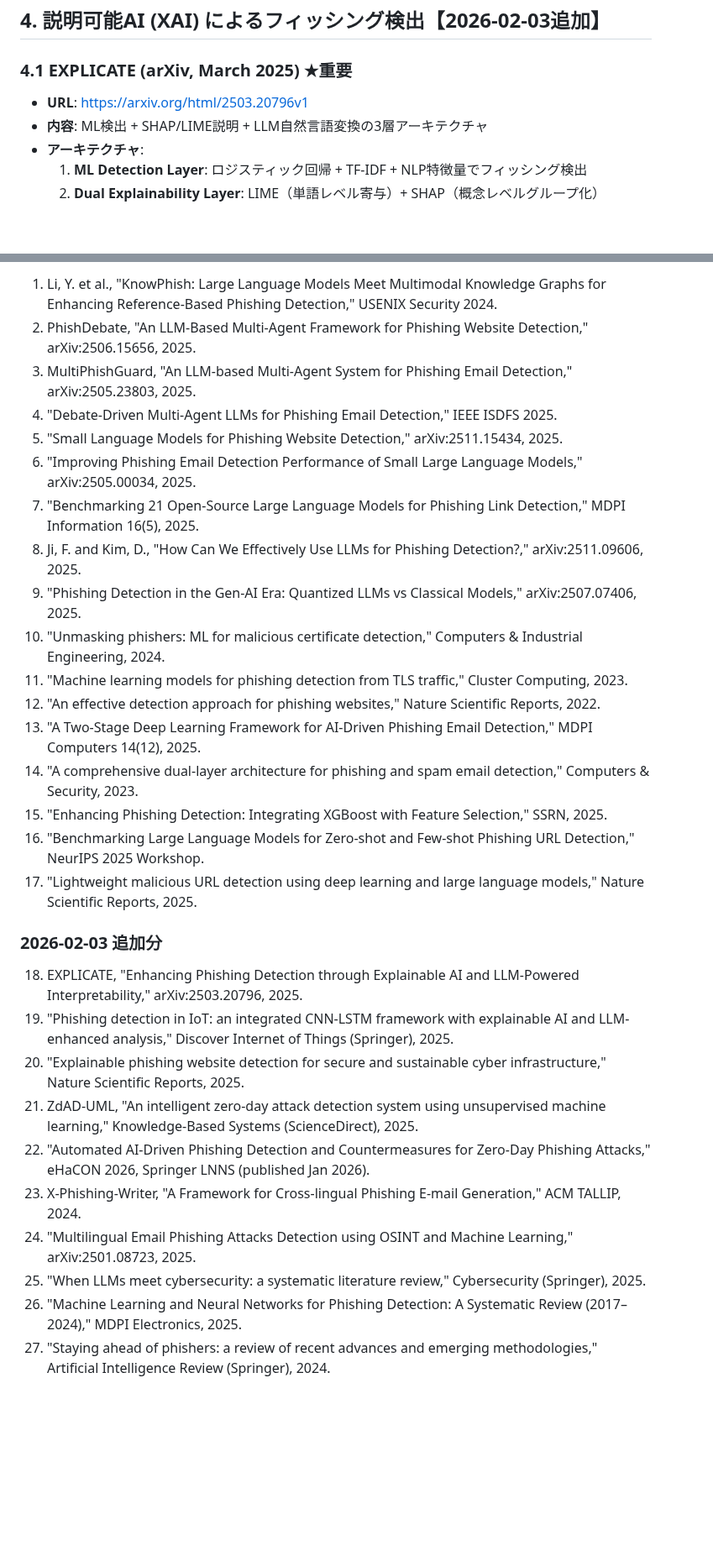
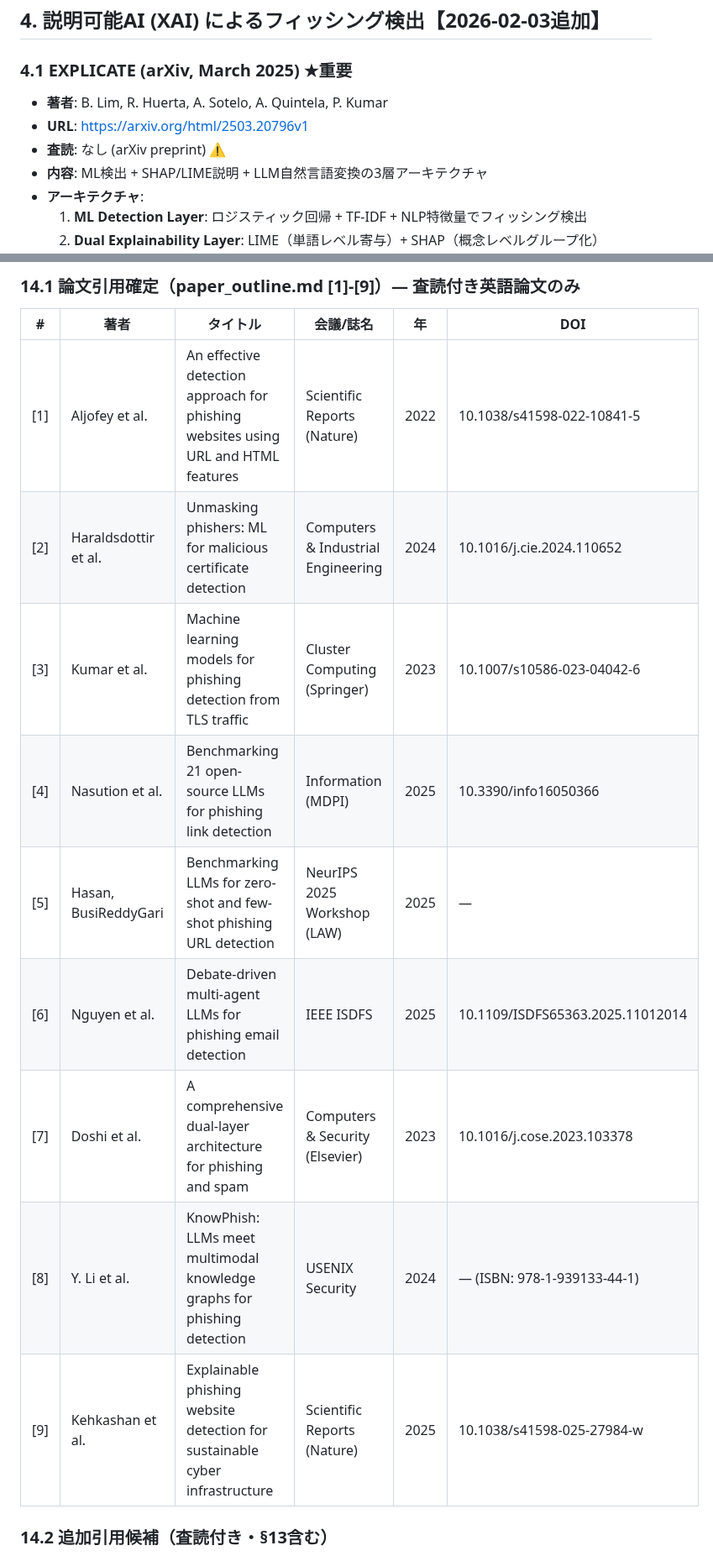
Before and after one commit to iasomura/nextstep2026, a Markdown page: docs/research/related_work.md, 2 parts joined by grey strips. Shown at 84% size. Rendered like a GitHub page; blank space fills up the shorter version.

```diff
--- a/docs/research/related_work.md
+++ b/docs/research/related_work.md
@@ -118,7 +142,9 @@
 ## 4. 説明可能AI (XAI) によるフィッシング検出【2026-02-03追加】
 
 ### 4.1 EXPLICATE (arXiv, March 2025) ★重要
+- **著者**: B. Lim, R. Huerta, A. Sotelo, A. Quintela, P. Kumar
 - **URL**: https://arxiv.org/html/2503.20796v1
+- **査読**: なし (arXiv preprint) ⚠️
 - **内容**: ML検出 + SHAP/LIME説明 + LLM自然言語変換の3層アーキテクチャ
 - **アーキテクチャ**:
   1. **ML Detection Layer**: ロジスティック回帰 + TF-IDF + NLP特徴量でフィッシング検出
@@ -753,32 +788,17 @@ Stage3の価値は「全体F1の改善」ではなく「難しいケースの救
 
-1. Li, Y. et al., "KnowPhish: Large Language Models Meet Multimodal Knowledge Graphs for Enhancing Reference-Based Phishing Detection," USENIX Security 2024.
-2. PhishDebate, "An LLM-Based Multi-Agent Framework for Phishing Website Detection," arXiv:2506.15656, 2025.
-3. MultiPhishGuard, "An LLM-based Multi-Agent System for Phishing Email Detection," arXiv:2505.23803, 2025.
-4. "Debate-Driven Multi-Agent LLMs for Phishing Email Detection," IEEE ISDFS 2025.
-5. "Small Language Models for Phishing Website Detection," arXiv:2511.15434, 2025.
-6. "Improving Phishing Email Detection Performance of Small Large Language Models," arXiv:2505.00034, 2025.
-7. "Benchmarking 21 Open-Source Large Language Models for Phishing Link Detection," MDPI Information 16(5), 2025.
-8. Ji, F. and Kim, D., "How Can We Effectively Use LLMs for Phishing Detection?," arXiv:2511.09606, 2025.
-9. "Phishing Detection in the Gen-AI Era: Quantized LLMs vs Classical Models," arXiv:2507.07406, 2025.
-10. "Unmasking phishers: ML for malicious certificate detection," Computers & Industrial Engineering, 2024.
-11. "Machine learning models for phishing detection from TLS traffic," Cluster Computing, 2023.
-12. "An effective detection approach for phishing websites," Nature Scientific Reports, 2022.
-13. "A Two-Stage Deep Learning Framework for AI-Driven Phishing Email Detection," MDPI Computers 14(12), 2025.
-14. "A comprehensive dual-layer architecture for phishing and spam email detection," Computers & Security, 2023.
-15. "Enhancing Phishing Detection: Integrating XGBoost with Feature Selection," SSRN, 2025.
-16. "Benchmarking Large Language Models for Zero-shot and Few-shot Phishing URL Detection," NeurIPS 2025 Workshop.
-17. "Lightweight malicious URL detection using deep learning and large language models," Nature Scientific Reports, 2025.
+### 14.1 論文引用確定（paper_outline.md [1]-[9]）— 査読付き英語論文のみ
 
-### 2026-02-03 追加分
+| # | 著者 | タイトル | 会議/誌名 | 年 | DOI |
+|---|------|---------|----------|-----|-----|
+| [1] | Aljofey et al. | An effective detection approach for phishing websites using URL and HTML features | Scientific Reports (Nature) | 2022 | 10.1038/s41598-022-10841-5 |
+| [2] | Haraldsdottir et al. | Unmasking phishers: ML for malicious certificate detection | Computers & Industrial Engineering | 2024 | 10.1016/j.cie.2024.110652 |
+| [3] | Kumar et al. | Machine learning models for phishing detection from TLS traffic | Cluster Computing (Springer) | 2023 | 10.1007/s10586-023-04042-6 |
+| [4] | Nasution et al. | Benchmarking 21 open-source LLMs for phishing link detection | Information (MDPI) | 2025 | 10.3390/info16050366 |
+| [5] | Hasan, BusiReddyGari | Benchmarking LLMs for zero-shot and few-shot phishing URL detection | NeurIPS 2025 Workshop (LAW) | 2025 | — |
+| [6] | Nguyen et al. | Debate-driven multi-agent LLMs for phishing email detection | IEEE ISDFS | 2025 | 10.1109/ISDFS65363.2025.11012014 |
+| [7] | Doshi et al. | A comprehensive dual-layer architecture for phishing and spam | Computers & Security (Elsevier) | 2023 | 10.1016/j.cose.2023.103378 |
+| [8] | Y. Li et al. | KnowPhish: LLMs meet multimodal knowledge graphs for phishing detection | USENIX Security | 2024 | — (ISBN: 978-1-939133-44-1) |
+| [9] | Kehkashan et al. | Explainable phishing website detection for sustainable cyber infrastructure | Scientific Reports (Nature) | 2025 | 10.1038/s41598-025-27984-w |
 
-18. EXPLICATE, "Enhancing Phishing Detection through Explainable AI and LLM-Powered Interpretability," arXiv:2503.20796, 2025.
-19. "Phishing detection in IoT: an integrated CNN-LSTM framework with explainable AI and LLM-enhanced analysis," Discover Internet of Things (Springer), 2025.
-20. "Explainable phishing website detection for secure and sustainable cyber infrastructure," Nature Scientific Reports, 2025.
-21. ZdAD-UML, "An intelligent zero-day attack detection system using unsupervised machine learning," Knowledge-Based Systems (ScienceDirect), 2025.
-22. "Automated AI-Driven Phishing Detection and Countermeasures for Zero-Day Phishing Attacks," eHaCON 2026, Springer LNNS (published Jan 2026).
-23. X-Phishing-Writer, "A Framework for Cross-lingual Phishing E-mail Generation," ACM TALLIP, 2024.
-24. "Multilingual Email Phishing Attacks Detection using OSINT and Machine Learning," arXiv:2501.08723, 2025.
-25. "When LLMs meet cybersecurity: a systematic literature review," Cybersecurity (Springer), 2025.
-26. "Machine Learning and Neural Networks for Phishing Detection: A Systematic Review (2017–2024)," MDPI Electronics, 2025.
-27. "Staying ahead of phishers: a review of recent advances and emerging methodologies," Artificial Intelligence Review (Springer), 2024.
+### 14.2 追加引用候補（査読付き・§13含む）
 
```
Also changed, not shown: other parts of docs/research/related_work.md (+87 -36 lines).
